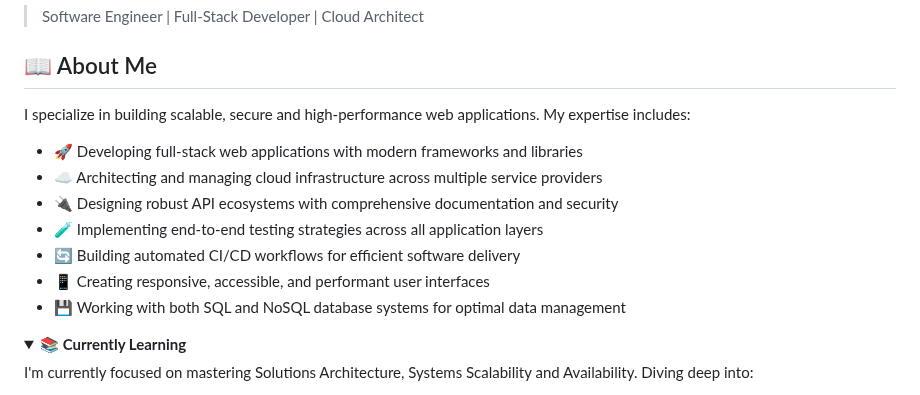
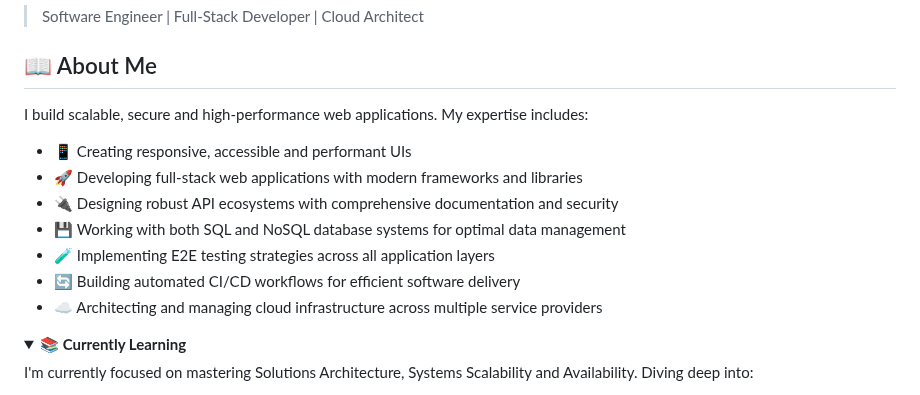
Before and after one commit to gisioraelvis/gisioraelvis, a Markdown page: README.md, the part around the change. Rendered like a GitHub page; folded sections open.

Commit message:
Update profile README

```diff
--- a/README.md
+++ b/README.md
@@ -6,15 +6,15 @@
 
 ## 📖 About Me
 
-I specialize in building scalable, secure and high-performance web applications. My expertise includes:
+I build scalable, secure and high-performance web applications. My expertise includes:
 
+- 📱 Creating responsive, accessible and performant UIs
 - 🚀 Developing full-stack web applications with modern frameworks and libraries
+- 🔌 Designing robust API ecosystems with comprehensive documentation and security
+- 💾 Working with both SQL and NoSQL database systems for optimal data management
+- 🧪 Implementing E2E testing strategies across all application layers
+- 🔄 Building automated CI/CD workflows for efficient software delivery
 - ☁️ Architecting and managing cloud infrastructure across multiple service providers
-- 🔌 Designing robust API ecosystems with comprehensive documentation and security
-- 🧪 Implementing end-to-end testing strategies across all application layers
-- 🔄 Building automated CI/CD workflows for efficient software delivery
-- 📱 Creating responsive, accessible, and performant user interfaces
-- 💾 Working with both SQL and NoSQL database systems for optimal data management
 
 <details>
 <summary>📚 <b>Currently Learning</b></summary>
```
